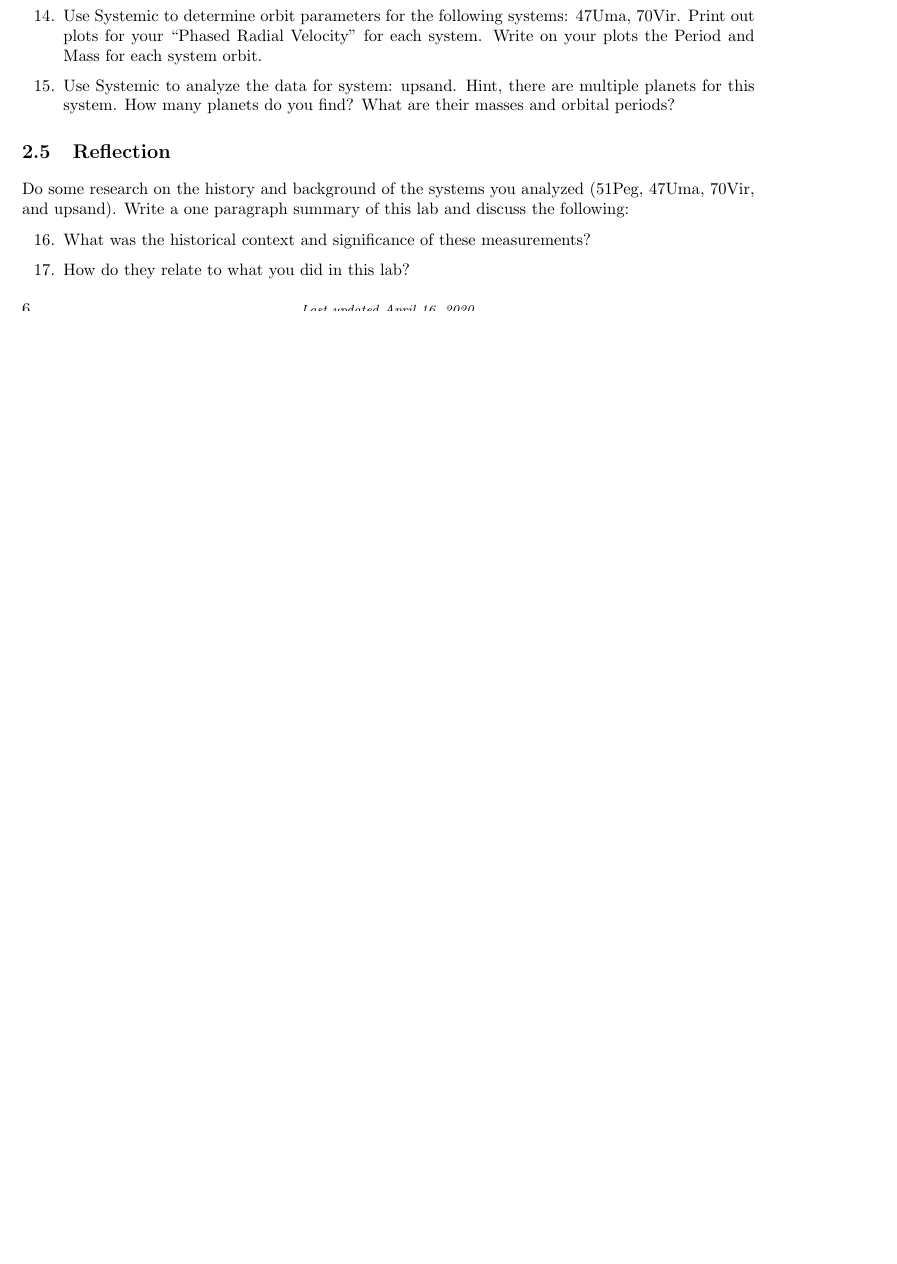
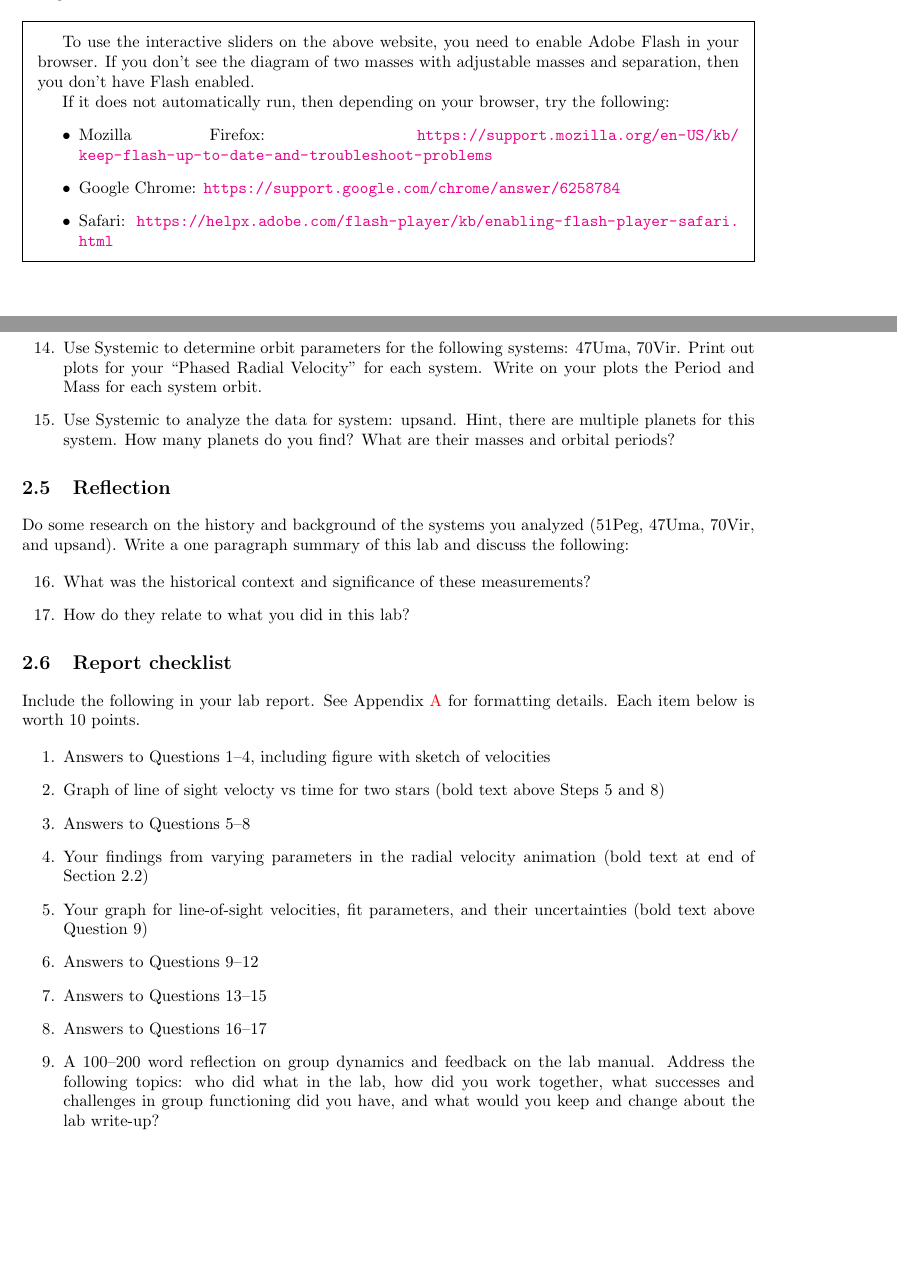
Before and after one commit to bwbarker2/uchi-astro-lab-manuals, a LaTeX document (phsc12720-lab-manual.tex, which reads radial-velocity/lab.tex): part of page 10 of 22 before the commit and two parts of pages 7 and 11 of 24 after it, the two joined at a grey line, cut at the place of the change, the shorter picture padded with empty space. Compiled offline with pdfLaTeX.

Commit message:
Update radial velocity lab.

```diff
--- a/radial-velocity/lab.tex
+++ b/radial-velocity/lab.tex
@@ -19,6 +19,21 @@ Each bolded instruction is worth 4 points, and each numbered question is worth 2
 The radial velocity method works because in a planetary system, both the host star and its planet orbit the Center of Mass for the system. Since the host star is also moving, the star has a non-zero velocity, which we can study through the Doppler effect on light.
 
 Open the link for the Center of Mass webpage (\url{http://astro.unl.edu/naap/esp/centerofmass.html}). The animation in the upper left illustrates the orbit of two bodies about their Center of Mass. Read through the webpage and use the sliders to explore how varying separation and relative mass changes the Center of Mass.
+
+\begin{framed}
+	To use the interactive sliders on the above website, you need to enable Adobe Flash in your browser. If you don't see the diagram of two masses with adjustable masses and separation, then you don't have Flash enabled.
+
+	If it does not automatically run, then depending on your browser, try the following:
+	\begin{itemize}
+		\item Mozilla Firefox: \url{https://support.mozilla.org/en-US/kb/keep-flash-up-to-date-and-troubleshoot-problems}
+
+		\item Google Chrome: \url{https://support.google.com/chrome/answer/6258784}
+
+		\item Safari: \url{https://helpx.adobe.com/flash-player/kb/enabling-flash-player-safari.html}
+
+		\item Microsoft Edge: \url{https://helpx.adobe.com/flash-player/kb/flash-player-issues-windows-10-edge.html}
+	\end{itemize}
+\end{framed}
 
 For this lab, the following values will be useful:
 \begin{itemize}
@@ -143,3 +165,19 @@ Do some research on the history and background of the systems you analyzed (51Pe
 
 	\item How do they relate to what you did in this lab?
 \end{steps}
+
+\section{Report checklist}
+
+Include the following in your lab report. See Appendix~\ref{cha:lab-report-format} for formatting details. Each item below is worth 10 points.
+
+\begin{enumerate}
+	\item Answers to Questions 1--4, including figure with sketch of velocities
+	\item Graph of line of sight velocty vs time for two stars (bold text above Steps 5 and 8)
+	\item Answers to Questions 5--8
+	\item Your findings from varying parameters in the radial velocity animation (bold text at end of Section 2.2)
+	\item Your graph for line-of-sight velocities, fit parameters, and their uncertainties (bold text above Question 9)
+	\item Answers to Questions 9--12
+	\item Answers to Questions 13--15
+	\item Answers to Questions 16--17
+	\item A 100--200 word reflection on group dynamics and feedback on the lab manual. Address the following topics: who did what in the lab, how did you work together, what successes and challenges in group functioning did you have, and what would you keep and change about the lab write-up?
+\end{enumerate}
```
Also changed, not shown: radial-velocity/lab.tex (15 more changed lines).
